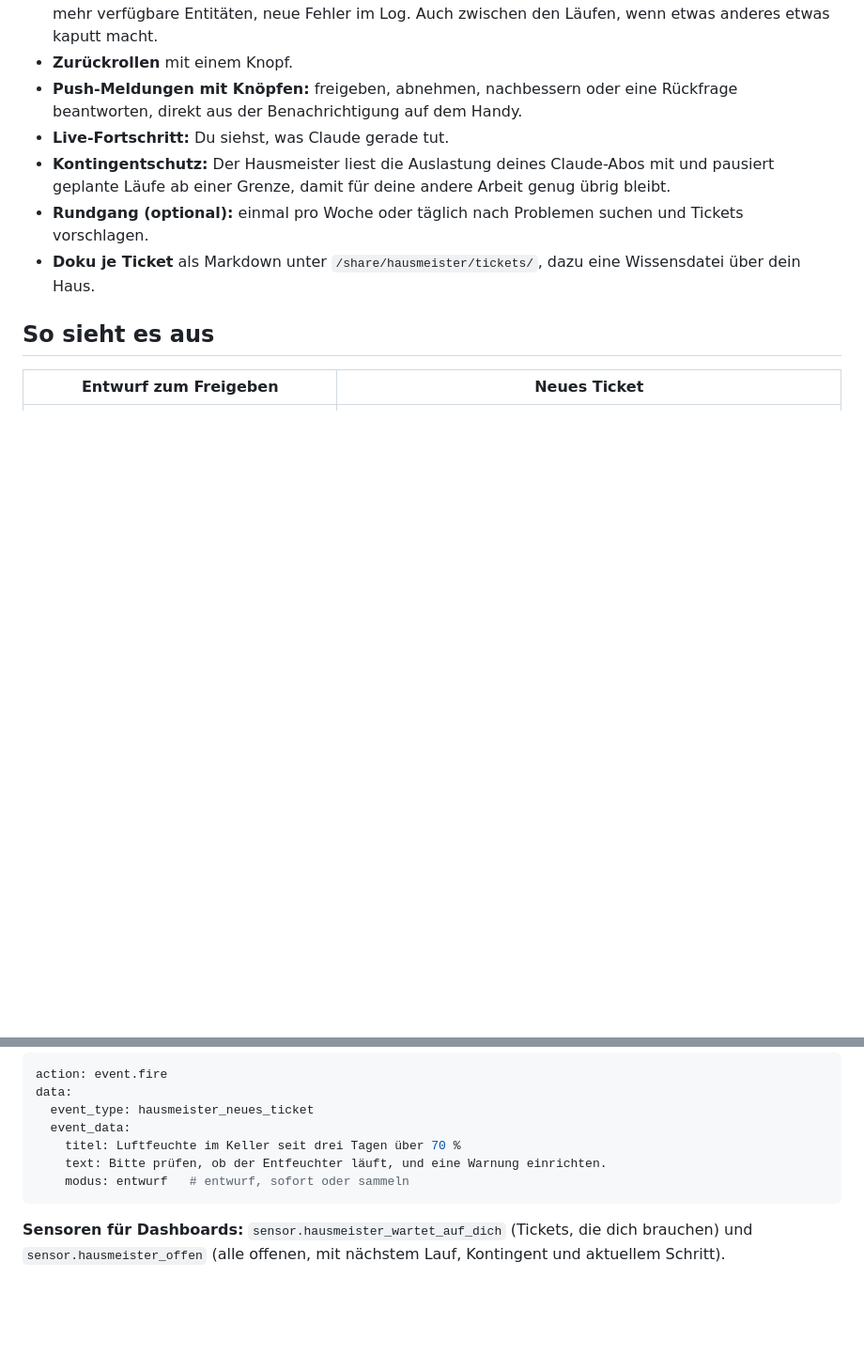
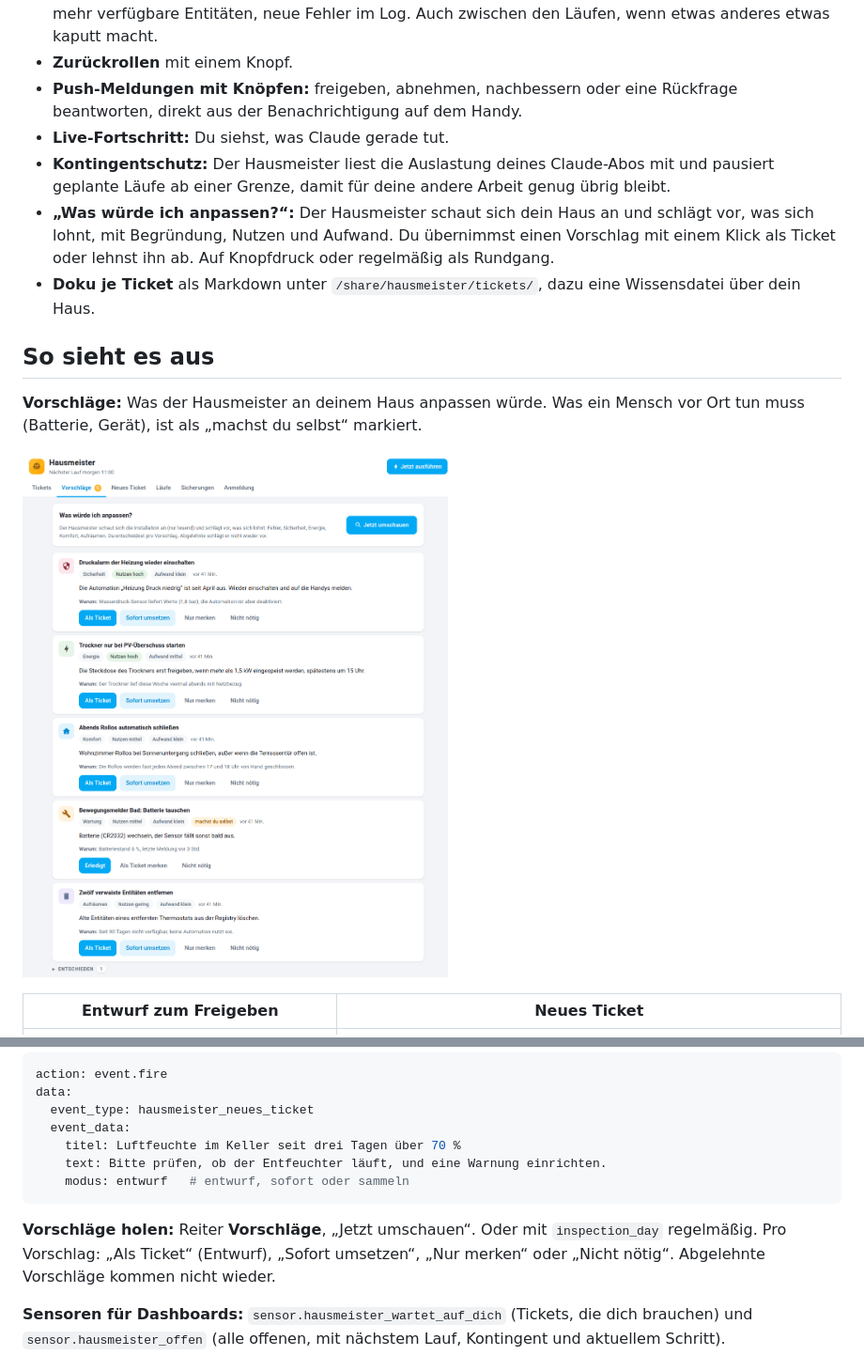
Before and after one commit to andreashergert1984/homeassistant-addons, a Markdown page: hausmeister-ha-addon/README.md, 2 parts joined by grey strips. Shown at 94% size. Rendered like a GitHub page; pictures changed too: hausmeister-ha-addon/images/vorschlaege.png (added); blank space fills up the shorter version.

Commit message:
Hausmeister 0.5.0: Vorschläge, was ich anpassen würde

````diff
--- a/hausmeister-ha-addon/README.md
+++ b/hausmeister-ha-addon/README.md
@@ -31,10 +31,17 @@ keinen weiteren Rechner.
 - **Live-Fortschritt:** Du siehst, was Claude gerade tut.
 - **Kontingentschutz:** Der Hausmeister liest die Auslastung deines Claude-Abos mit und pausiert geplante
   Läufe ab einer Grenze, damit für deine andere Arbeit genug übrig bleibt.
-- **Rundgang (optional):** einmal pro Woche oder täglich nach Problemen suchen und Tickets vorschlagen.
+- **„Was würde ich anpassen?“:** Der Hausmeister schaut sich dein Haus an und schlägt vor, was sich lohnt, mit
+  Begründung, Nutzen und Aufwand. Du übernimmst einen Vorschlag mit einem Klick als Ticket oder lehnst ihn ab.
+  Auf Knopfdruck oder regelmäßig als Rundgang.
 - **Doku je Ticket** als Markdown unter `/share/hausmeister/tickets/`, dazu eine Wissensdatei über dein Haus.
 
 ## So sieht es aus
+
+**Vorschläge:** Was der Hausmeister an deinem Haus anpassen würde. Was ein Mensch vor Ort tun muss (Batterie,
+Gerät), ist als „machst du selbst“ markiert.
+
+![Vorschläge](https://raw.githubusercontent.com/andreashergert1984/homeassistant-addons/main/hausmeister-ha-addon/images/vorschlaege.png)
 
 | Entwurf zum Freigeben | Neues Ticket |
 | --- | --- |
@@ -107,6 +114,10 @@ data:
     modus: entwurf   # entwurf, sofort oder sammeln
 ```
 
+**Vorschläge holen:** Reiter **Vorschläge**, „Jetzt umschauen“. Oder mit `inspection_day` regelmäßig.
+Pro Vorschlag: „Als Ticket“ (Entwurf), „Sofort umsetzen“, „Nur merken“ oder „Nicht nötig“. Abgelehnte Vorschläge
+kommen nicht wieder.
+
 **Sensoren für Dashboards:** `sensor.hausmeister_wartet_auf_dich` (Tickets, die dich brauchen) und
 `sensor.hausmeister_offen` (alle offenen, mit nächstem Lauf, Kontingent und aktuellem Schritt).
 
````
Also changed, not shown: hausmeister-ha-addon/CHANGELOG.md (+6 -0 lines), hausmeister-ha-addon/DOCS.md (+10 -6 lines), 11 other files.
